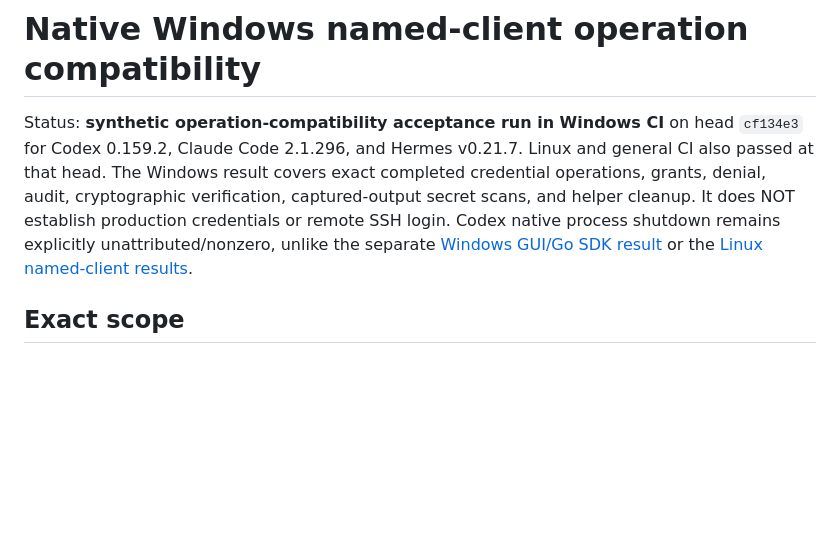
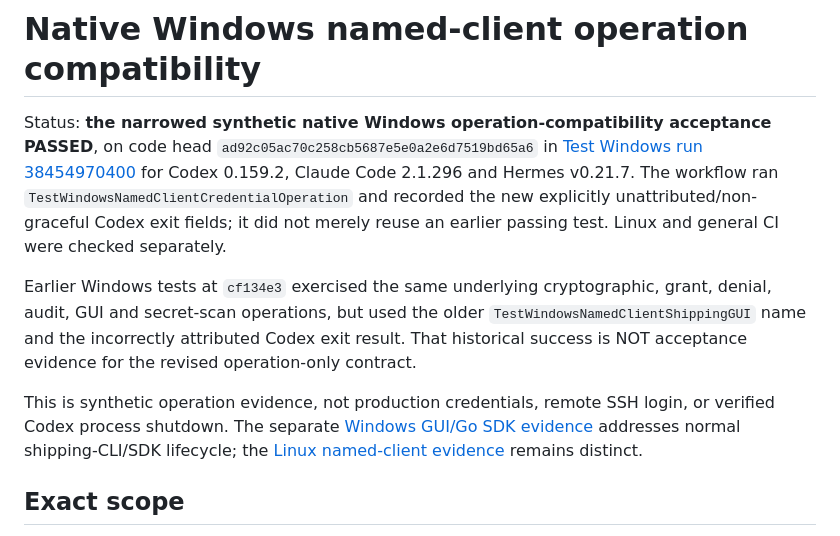
Before and after one commit to CharitonMedia/Tremelay, a Markdown page: docs/windows-named-client-custody.md, the part around the change. GitHub-like rendering; blank space fills up the shorter version.

```diff
--- a/docs/windows-named-client-custody.md
+++ b/docs/windows-named-client-custody.md
@@ -1,14 +1,24 @@
 # Native Windows named-client operation compatibility
 
-Status: **synthetic operation-compatibility acceptance run in Windows CI** on
-head `cf134e3` for Codex 0.159.2, Claude Code 2.1.296, and Hermes
-v0.21.7. Linux and general CI also passed at that head. The Windows result
-covers exact completed credential operations, grants, denial, audit,
-cryptographic verification, captured-output secret scans, and helper cleanup.
-It does NOT establish production credentials or remote SSH login. Codex
-native process shutdown remains explicitly unattributed/nonzero, unlike the
-separate [Windows GUI/Go SDK result](windows-gui-custody.md) or the
-[Linux named-client results](named-client-mcp-tests.md).
+Status: **the narrowed synthetic native Windows operation-compatibility
+acceptance PASSED**, on code head `ad92c05ac70c258cb5687e5e0a2e6d7519bd65a6`
+in [Test Windows run 38454970400](https://github.com/CharitonMedia/Tremelay/actions/runs/38454970400)
+for Codex 0.159.2, Claude Code 2.1.296 and Hermes v0.21.7. The workflow
+ran `TestWindowsNamedClientCredentialOperation` and recorded the new
+explicitly unattributed/non-graceful Codex exit fields; it did not merely
+reuse an earlier passing test. Linux and general CI were checked separately.
+
+Earlier Windows tests at `cf134e3` exercised the same underlying
+cryptographic, grant, denial, audit, GUI and secret-scan operations, but
+used the older `TestWindowsNamedClientShippingGUI` name and the
+incorrectly attributed Codex exit result. That historical success is NOT
+acceptance evidence for the revised operation-only contract.
+
+This is synthetic operation evidence, not production credentials, remote SSH
+login, or verified Codex process shutdown. The separate
+[Windows GUI/Go SDK evidence](windows-gui-custody.md) addresses normal
+shipping-CLI/SDK lifecycle; the
+[Linux named-client evidence](named-client-mcp-tests.md) remains distinct.
 
 ## Exact scope
 
```
Also changed, not shown: docs/named-client-mcp-tests.md (+19 -7 lines).
